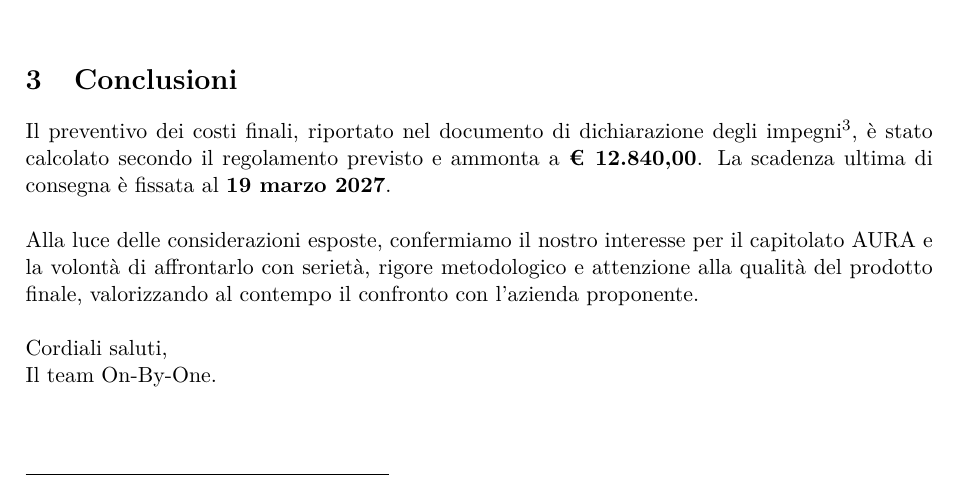
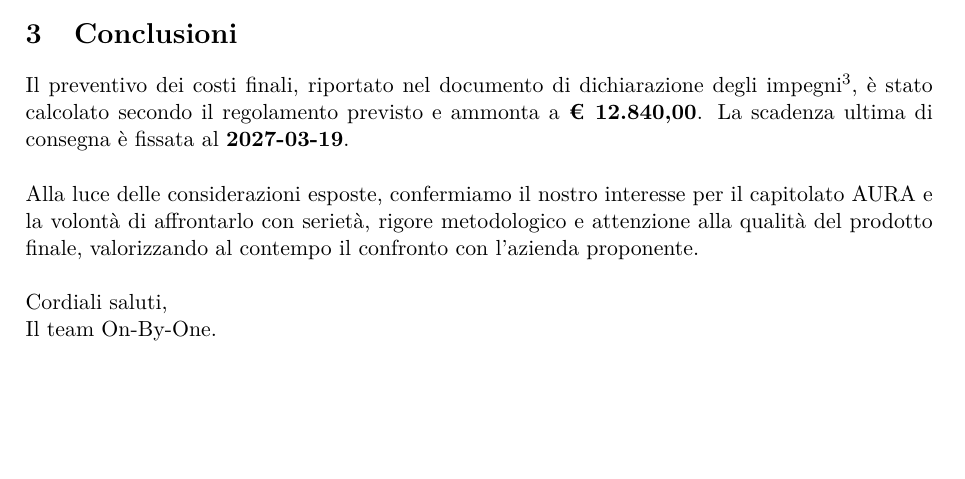
Before and after one commit to On-By-One-Team/On-By-One.github.io, a LaTeX document (docs/tex/candidatura/lettera-di-presentazione.tex): part of page 2 of 2, cut so that both start at the same text, the shorter picture padded with empty space. Compiled offline with pdfLaTeX.

Commit message:
admin: correzione formato date lettera di presentazione (#122)

```diff
--- a/docs/tex/candidatura/lettera-di-presentazione.tex
+++ b/docs/tex/candidatura/lettera-di-presentazione.tex
@@ -97,7 +97,7 @@ La documentazione a supporto della candidatura, comprendente la valutazione dei
 
 \noindent Infine, la presenza di requisiti opzionali e di possibili evoluzioni future, quali la gestione multi-impianto e l'analisi dello storico dei dati, offre ulteriori opportunità di approfondimento tecnico, consentendo di valutare eventuali estensioni del sistema in funzione delle priorità e delle risorse disponibili. \\
 
-\section{Conclusioni} Il preventivo dei costi finali, riportato nel documento di \href{https://github.com/On-By-One-Team/On-By-One.github.io/blob/main/docs/pdf/candidatura/dichiarazione-degli-impegni.pdf}{dichiarazione degli impegni}\footnote{https://github.com/On-By-One-Team/On-By-One.github.io/blob/main/docs/pdf/candidatura/dichiarazione-degli-impegni.pdf}, è stato calcolato secondo il regolamento previsto e ammonta a \textbf{€ 12.840,00}. La scadenza ultima di consegna è fissata al \textbf{19 marzo 2027}. \\
+\section{Conclusioni} Il preventivo dei costi finali, riportato nel documento di \href{https://github.com/On-By-One-Team/On-By-One.github.io/blob/main/docs/pdf/candidatura/dichiarazione-degli-impegni.pdf}{dichiarazione degli impegni}\footnote{https://github.com/On-By-One-Team/On-By-One.github.io/blob/main/docs/pdf/candidatura/dichiarazione-degli-impegni.pdf}, è stato calcolato secondo il regolamento previsto e ammonta a \textbf{€ 12.840,00}. La scadenza ultima di consegna è fissata al \textbf{2027-03-19}. \\
 
 \noindent Alla luce delle considerazioni esposte, confermiamo il nostro interesse per il capitolato AURA e la volontà di affrontarlo con serietà, rigore metodologico e attenzione alla qualità del prodotto finale, valorizzando al contempo il confronto con l'azienda proponente. \\
 
```
